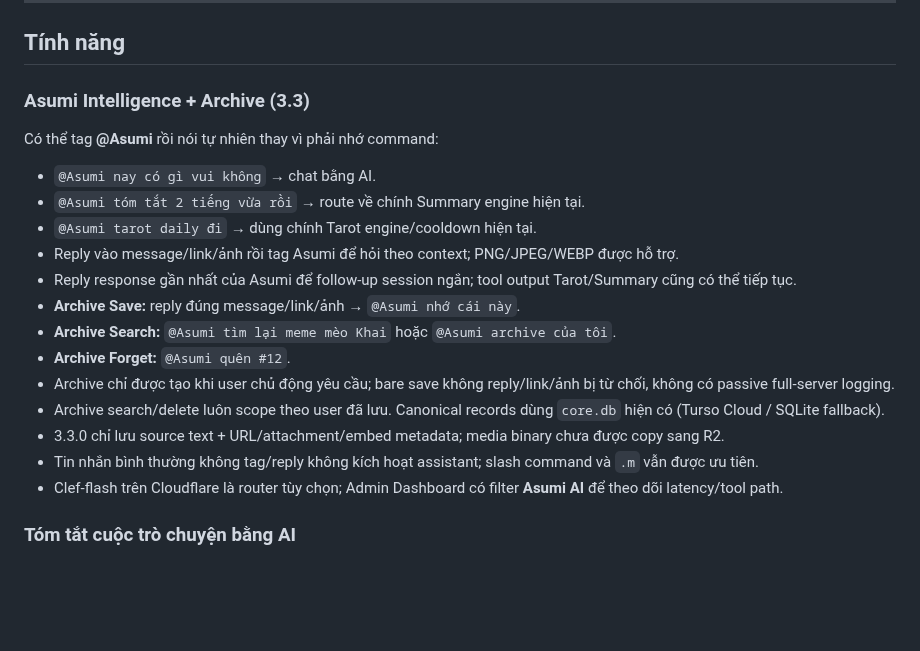
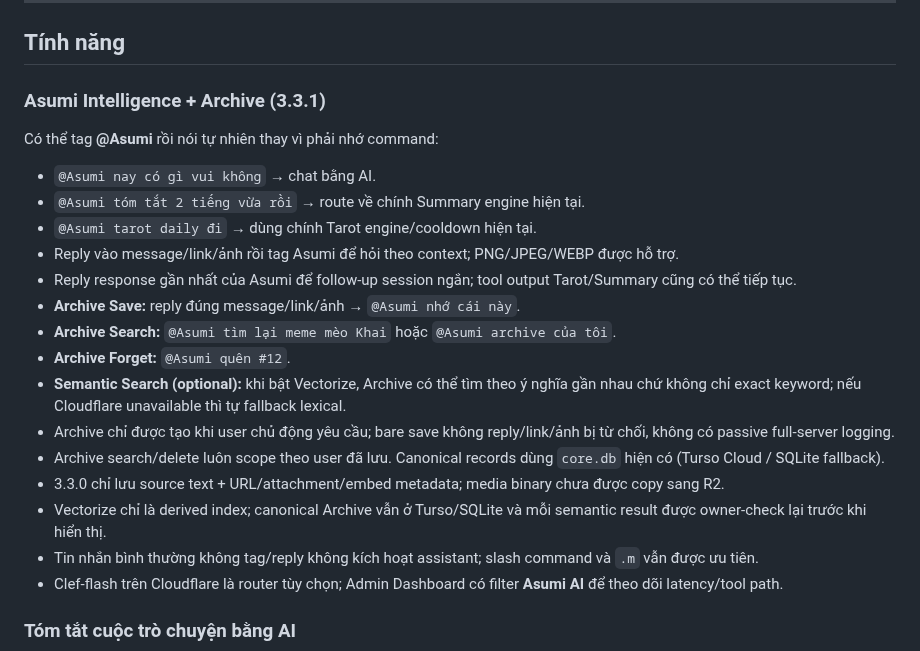
Before and after one commit to HoenMike/DiscordMikeBot, a Markdown page: README.md, the part around the change. Rendered like a GitHub page; blank space fills up the shorter version.

Commit message:
docs(readme): document optional Archive semantic search

```diff
--- a/README.md
+++ b/README.md
@@ -6,7 +6,7 @@ Asumi là bot Discord hỗ trợ tóm tắt hội thoại bằng AI, tạo bản
 
 ## Tính năng
 
-### Asumi Intelligence + Archive (3.3)
+### Asumi Intelligence + Archive (3.3.1)
 
 Có thể tag **@Asumi** rồi nói tự nhiên thay vì phải nhớ command:
 
@@ -18,9 +18,11 @@ Có thể tag **@Asumi** rồi nói tự nhiên thay vì phải nhớ command:
 - **Archive Save:** reply đúng message/link/ảnh → `@Asumi nhớ cái này`.
 - **Archive Search:** `@Asumi tìm lại meme mèo Khai` hoặc `@Asumi archive của tôi`.
 - **Archive Forget:** `@Asumi quên #12`.
+- **Semantic Search (optional):** khi bật Vectorize, Archive có thể tìm theo ý nghĩa gần nhau chứ không chỉ exact keyword; nếu Cloudflare unavailable thì tự fallback lexical.
 - Archive chỉ được tạo khi user chủ động yêu cầu; bare save không reply/link/ảnh bị từ chối, không có passive full-server logging.
 - Archive search/delete luôn scope theo user đã lưu. Canonical records dùng `core.db` hiện có (Turso Cloud / SQLite fallback).
 - 3.3.0 chỉ lưu source text + URL/attachment/embed metadata; media binary chưa được copy sang R2.
+- Vectorize chỉ là derived index; canonical Archive vẫn ở Turso/SQLite và mỗi semantic result được owner-check lại trước khi hiển thị.
 - Tin nhắn bình thường không tag/reply không kích hoạt assistant; slash command và `.m` vẫn được ưu tiên.
 - Clef-flash trên Cloudflare là router tùy chọn; Admin Dashboard có filter **Asumi AI** để theo dõi latency/tool path.
 
```
